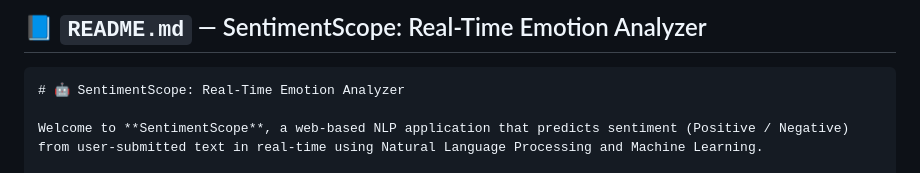
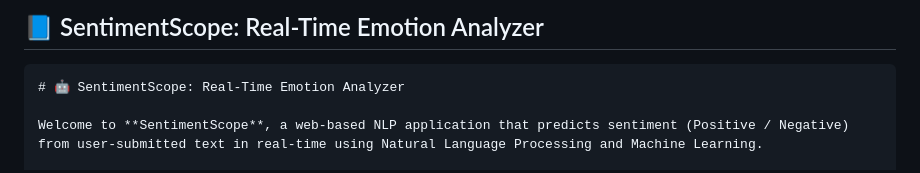
Before and after one commit to radhirsh/NLP_Practice, a Markdown page: README.md, the part around the change. GitHub-like rendering.

`````diff
--- a/README.md
+++ b/README.md
@@ -1,6 +1,6 @@
 
 
-## 📘 `README.md` — SentimentScope: Real-Time Emotion Analyzer
+## 📘 SentimentScope: Real-Time Emotion Analyzer
 
 ````markdown
 # 🤖 SentimentScope: Real-Time Emotion Analyzer
`````
